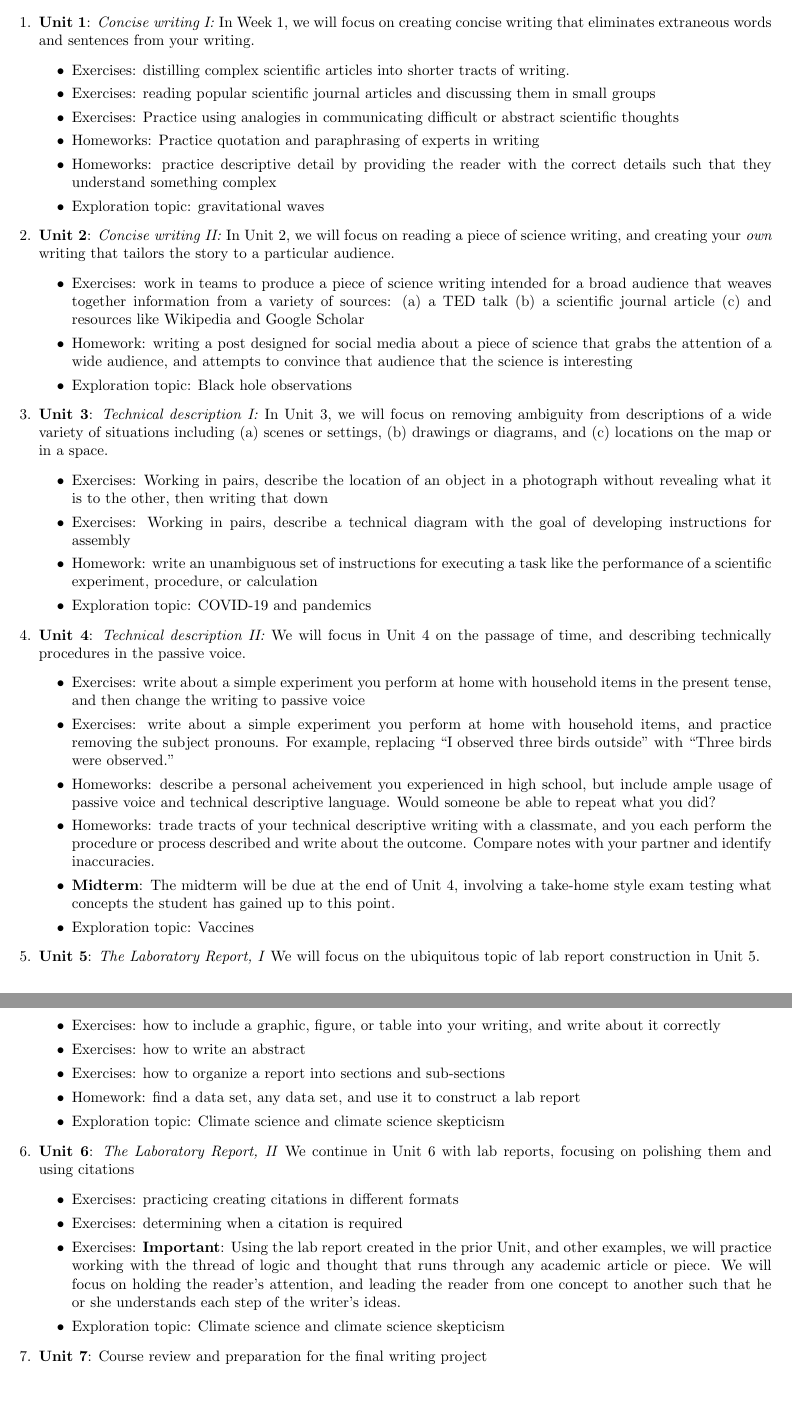
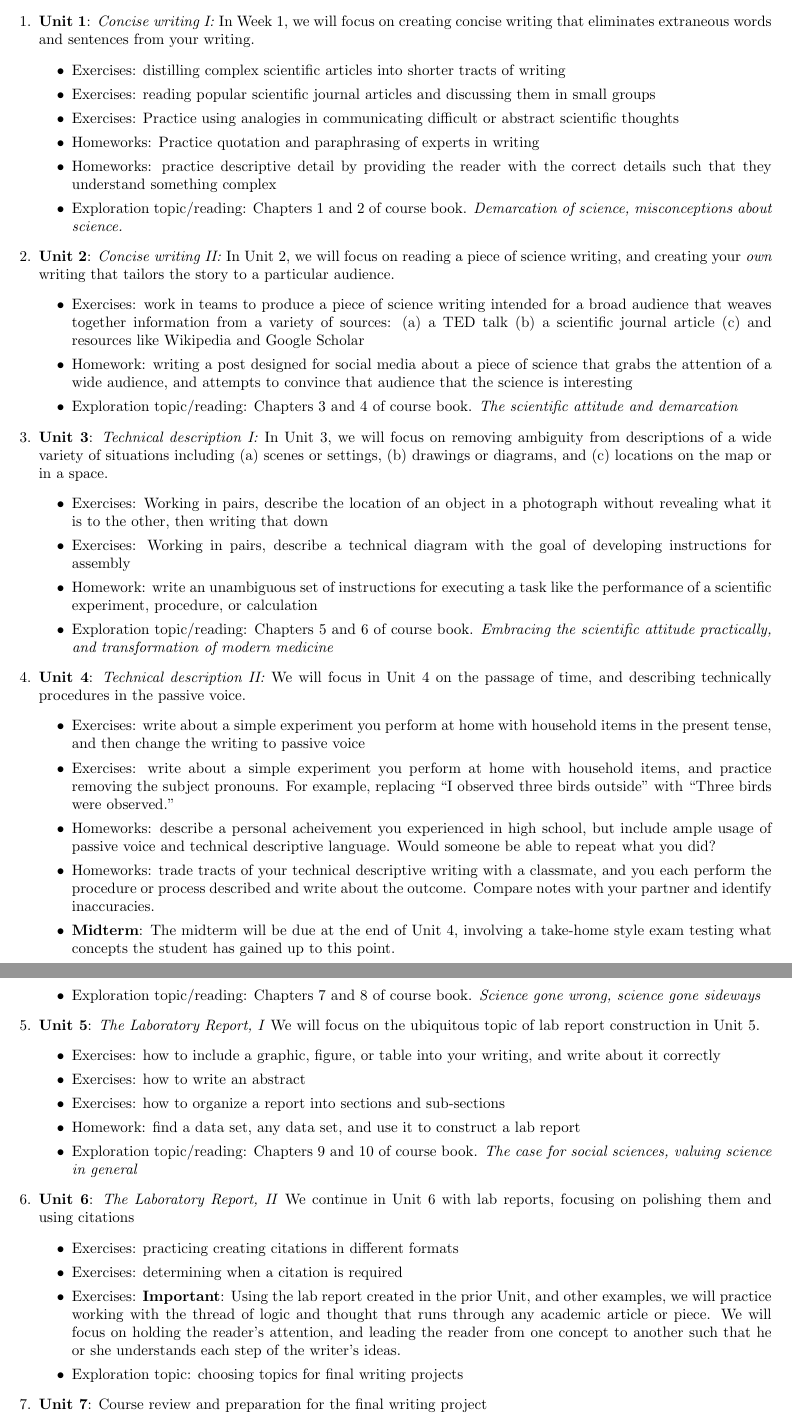
Before and after one commit to 918particle/CollegeWritingSeminar, a LaTeX paper (syllabus/syllabus.tex): two parts of pages 2 and 3 of 3, joined at a grey line, cut so that both start at the same text, the shorter picture padded with empty space. Compiled offline with pdfLaTeX.

Commit message:
updated syllabus (Fall 2022)

```diff
--- a/syllabus/syllabus.tex
+++ b/syllabus/syllabus.tex
@@ -52,25 +51,25 @@ Final writing assignment & 15\% \\ \hline
 \begin{enumerate}
 \item \textbf{Unit 1}: \textit{Concise writing I:} In Week 1, we will focus on creating concise writing that eliminates extraneous words and sentences from your writing.
 \begin{itemize}
-\item Exercises: distilling complex scientific articles into shorter tracts of writing.
+\item Exercises: distilling complex scientific articles into shorter tracts of writing
 \item Exercises: reading popular scientific journal articles and discussing them in small groups
 \item Exercises: Practice using analogies in communicating difficult or abstract scientific thoughts
 \item Homeworks: Practice quotation and paraphrasing of experts in writing
 \item Homeworks: practice descriptive detail by providing the reader with the correct details such that they understand something complex
-\item Exploration topic: gravitational waves
+\item Exploration topic/reading: Chapters 1 and 2 of course book.  \textit{Demarcation of science, misconceptions about science.}
 \end{itemize}
 \item \textbf{Unit 2}: \textit{Concise writing II:} In Unit 2, we will focus on reading a piece of science writing, and creating your \textit{own} writing that tailors the story to a particular audience.
 \begin{itemize}
 \item Exercises: work in teams to produce a piece of science writing intended for a broad audience that weaves together information from a variety of sources: (a) a TED talk (b) a scientific journal article (c) and resources like Wikipedia and Google Scholar
 \item Homework: writing a post designed for social media about a piece of science that grabs the attention of a wide audience, and attempts to convince that audience that the science is interesting
-\item Exploration topic: Black hole observations
+\item Exploration topic/reading: Chapters 3 and 4 of course book. \textit{The scientific attitude and demarcation}
 \end{itemize}
 \item \textbf{Unit 3}: \textit{Technical description I:} In Unit 3, we will focus on removing ambiguity from descriptions of a wide variety of situations including (a) scenes or settings, (b) drawings or diagrams, and (c) locations on the map or in a space.
 \begin{itemize}
 \item Exercises: Working in pairs, describe the location of an object in a photograph without revealing what it is to the other, then writing that down
 \item Exercises: Working in pairs, describe a technical diagram with the goal of developing instructions for assembly
 \item Homework: write an unambiguous set of instructions for executing a task like the performance of a scientific experiment, procedure, or calculation
-\item Exploration topic: COVID-19 and pandemics
+\item Exploration topic/reading: Chapters 5 and 6 of course book. \textit{Embracing the scientific attitude practically, and transformation of modern medicine}
 \end{itemize}
 \item \textbf{Unit 4}: \textit{Technical description II:} We will focus in Unit 4 on the passage of time, and describing technically procedures in the passive voice.
 \begin{itemize}
@@ -79,7 +78,7 @@ Final writing assignment & 15\% \\ \hline
 \item Homeworks: describe a personal acheivement you experienced in high school, but include ample usage of passive voice and technical descriptive language.  Would someone be able to repeat what you did?
 \item Homeworks: trade tracts of your technical descriptive writing with a classmate, and you each perform the procedure or process described and write about the outcome.  Compare notes with your partner and identify inaccuracies.
 \item \textbf{Midterm}: The midterm will be due at the end of Unit 4, involving a take-home style exam testing what concepts the student has gained up to this point.
-\item Exploration topic: Vaccines
+\item Exploration topic/reading: Chapters 7 and 8 of course book. \textit{Science gone wrong, science gone sideways}
 \end{itemize}
 \item \textbf{Unit 5}: \textit{The Laboratory Report, I} We will focus on the ubiquitous topic of lab report construction in Unit 5.
 \begin{itemize}
@@ -87,14 +86,14 @@ Final writing assignment & 15\% \\ \hline
 \item Exercises: how to write an abstract
 \item Exercises: how to organize a report into sections and sub-sections
 \item Homework: find a data set, any data set, and use it to construct a lab report
-\item Exploration topic: Climate science and climate science skepticism
+\item Exploration topic/reading: Chapters 9 and 10 of course book.  \textit{The case for social sciences, valuing science in general}
 \end{itemize}
 \item \textbf{Unit 6}: \textit{The Laboratory Report, II} We continue in Unit 6 with lab reports, focusing on polishing them and using citations
 \begin{itemize}
 \item Exercises: practicing creating citations in different formats
 \item Exercises: determining when a citation is required
 \item Exercises: \textbf{Important}: Using the lab report created in the prior Unit, and other examples, we will practice working with the thread of logic and thought that runs through any academic article or piece.  We will focus on holding the reader's attention, and leading the reader from one concept to another such that he or she understands each step of the writer's ideas.
-\item Exploration topic: Climate science and climate science skepticism
+\item Exploration topic: choosing topics for final writing projects
 \end{itemize}
 \item \textbf{Unit 7}: Course review and preparation for the final writing project
 \begin{itemize}
```
Also changed, not shown: syllabus/syllabus.pdf, syllabus/syllabus.tex (3 more changed lines).
